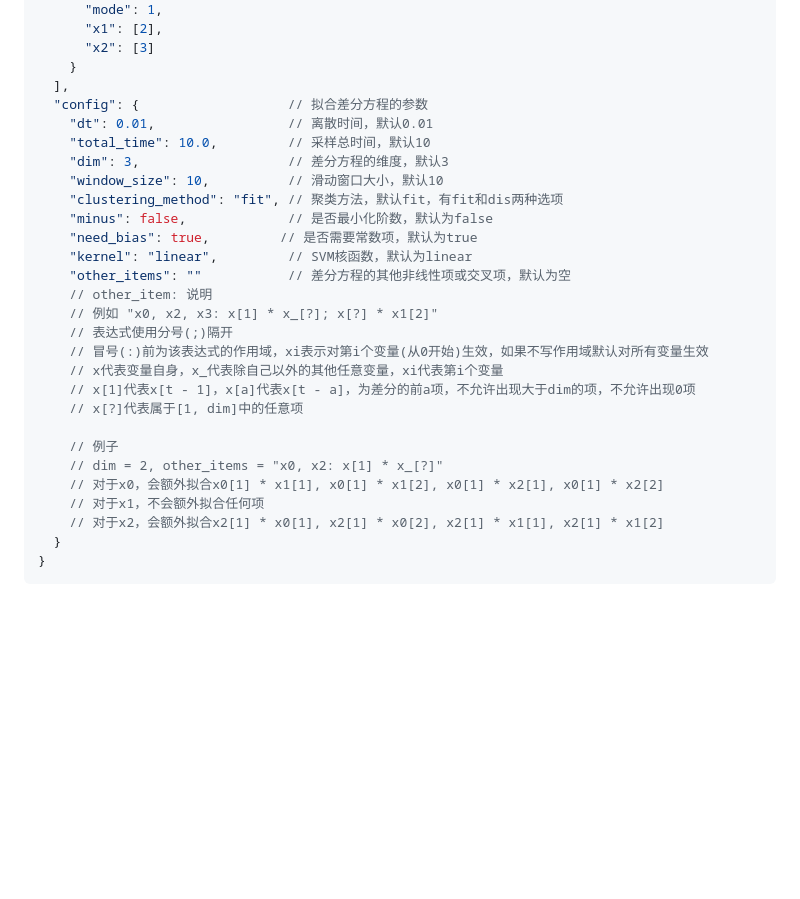
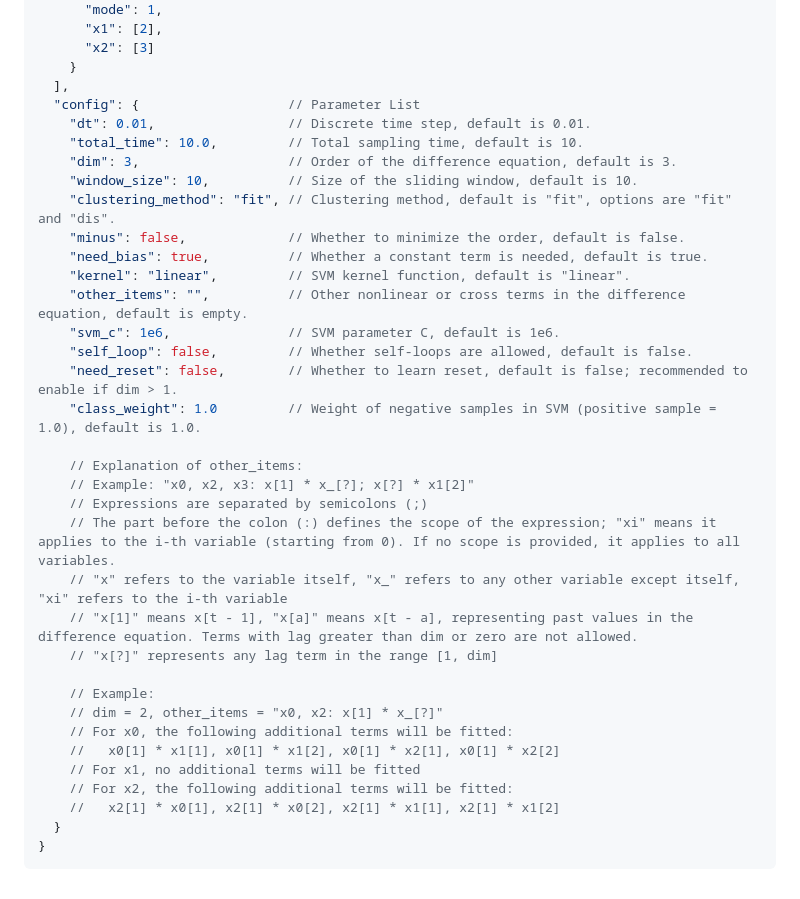
Before and after one commit to pengqianhan/Dainarx-pq, a Markdown page: readme.md, the part around one of its changes. GitHub-like rendering; blank space fills up the shorter version.

````diff
--- a/readme.md
+++ b/readme.md
@@ -50,29 +73,36 @@ python main.py
       "x2": [3]
     }
   ],
-  "config": {                   // 拟合差分方程的参数
-    "dt": 0.01,                 // 离散时间，默认0.01
-    "total_time": 10.0,         // 采样总时间，默认10
-    "dim": 3,                   // 差分方程的维度，默认3
-    "window_size": 10,          // 滑动窗口大小，默认10
-    "clustering_method": "fit", // 聚类方法，默认fit，有fit和dis两种选项
-    "minus": false,             // 是否最小化阶数，默认为false
-    "need_bias": true,         // 是否需要常数项，默认为true
-    "kernel": "linear",         // SVM核函数，默认为linear
-    "other_items": ""           // 差分方程的其他非线性项或交叉项，默认为空
-    // other_item: 说明
-    // 例如 "x0, x2, x3: x[1] * x_[?]; x[?] * x1[2]"
-    // 表达式使用分号(;)隔开
-    // 冒号(:)前为该表达式的作用域，xi表示对第i个变量(从0开始)生效，如果不写作用域默认对所有变量生效
-    // x代表变量自身，x_代表除自己以外的其他任意变量，xi代表第i个变量
-    // x[1]代表x[t - 1]，x[a]代表x[t - a]，为差分的前a项，不允许出现大于dim的项，不允许出现0项
-    // x[?]代表属于[1, dim]中的任意项
+  "config": {                   // Parameter List
+    "dt": 0.01,                 // Discrete time step, default is 0.01.
+    "total_time": 10.0,         // Total sampling time, default is 10.
+    "dim": 3,                   // Order of the difference equation, default is 3.
+    "window_size": 10,          // Size of the sliding window, default is 10.
+    "clustering_method": "fit", // Clustering method, default is "fit", options are "fit" and "dis".
+    "minus": false,             // Whether to minimize the order, default is false.
+    "need_bias": true,          // Whether a constant term is needed, default is true.
+    "kernel": "linear",         // SVM kernel function, default is "linear".
+    "other_items": "",          // Other nonlinear or cross terms in the difference equation, default is empty.
+    "svm_c": 1e6,               // SVM parameter C, default is 1e6.
+    "self_loop": false,         // Whether self-loops are allowed, default is false.
+    "need_reset": false,        // Whether to learn reset, default is false; recommended to enable if dim > 1.
+    "class_weight": 1.0         // Weight of negative samples in SVM (positive sample = 1.0), default is 1.0.
 
-    // 例子
+    // Explanation of other_items:
+    // Example: "x0, x2, x3: x[1] * x_[?]; x[?] * x1[2]"
+    // Expressions are separated by semicolons (;)
+    // The part before the colon (:) defines the scope of the expression; "xi" means it applies to the i-th variable (starting from 0). If no scope is provided, it applies to all variables.
+    // "x" refers to the variable itself, "x_" refers to any other variable except itself, "xi" refers to the i-th variable
+    // "x[1]" means x[t - 1], "x[a]" means x[t - a], representing past values in the difference equation. Terms with lag greater than dim or zero are not allowed.
+    // "x[?]" represents any lag term in the range [1, dim]
+
+    // Example:
     // dim = 2, other_items = "x0, x2: x[1] * x_[?]"
-    // 对于x0，会额外拟合x0[1] * x1[1], x0[1] * x1[2], x0[1] * x2[1], x0[1] * x2[2]
-    // 对于x1，不会额外拟合任何项
-    // 对于x2，会额外拟合x2[1] * x0[1], x2[1] * x0[2], x2[1] * x1[1], x2[1] * x1[2]
+    // For x0, the following additional terms will be fitted:
+    //   x0[1] * x1[1], x0[1] * x1[2], x0[1] * x2[1], x0[1] * x2[2]
+    // For x1, no additional terms will be fitted
+    // For x2, the following additional terms will be fitted:
+    //   x2[1] * x0[1], x2[1] * x0[2], x2[1] * x1[1], x2[1] * x1[2]
   }
 }
 ```
````
Also changed, not shown: other parts of readme.md (+42 -19 lines).
